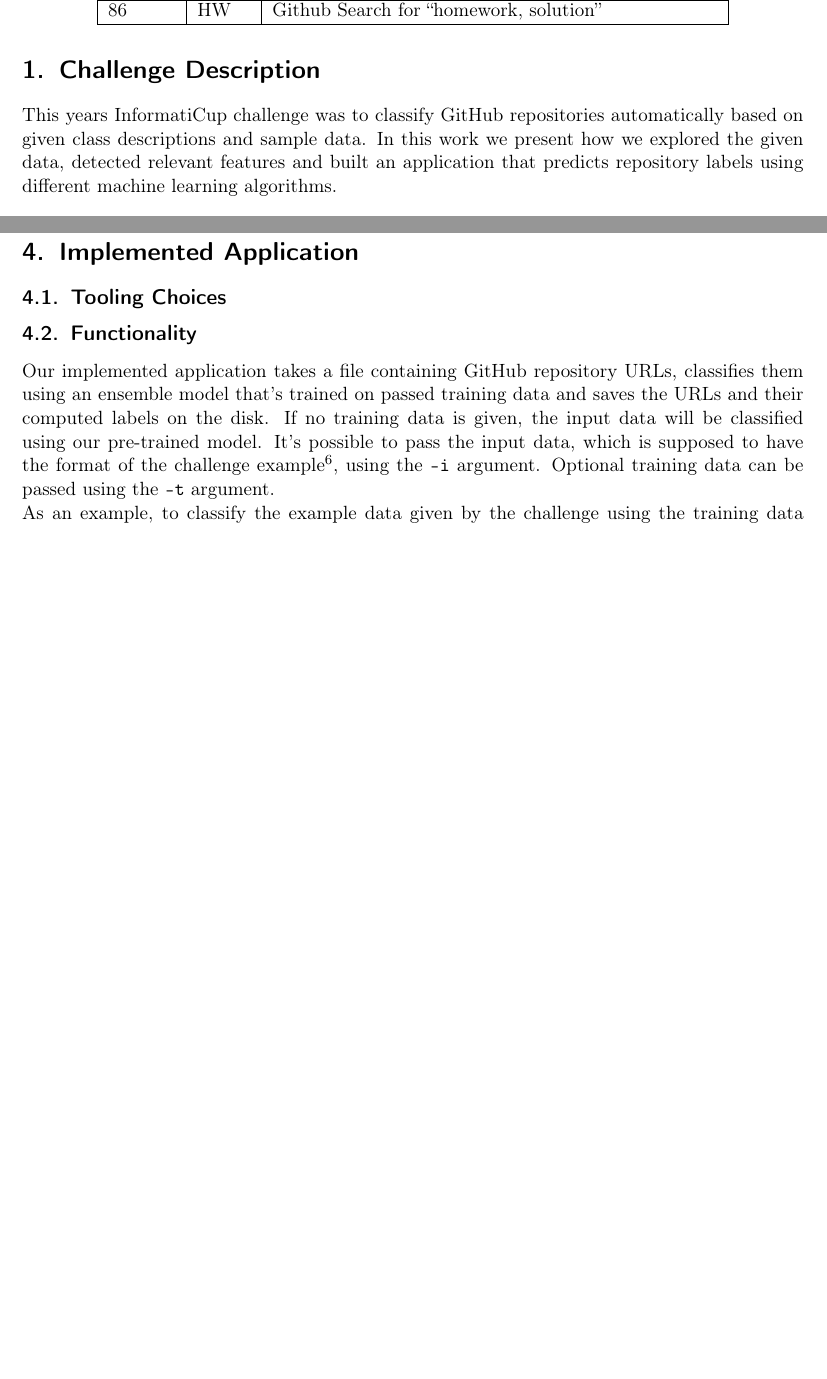
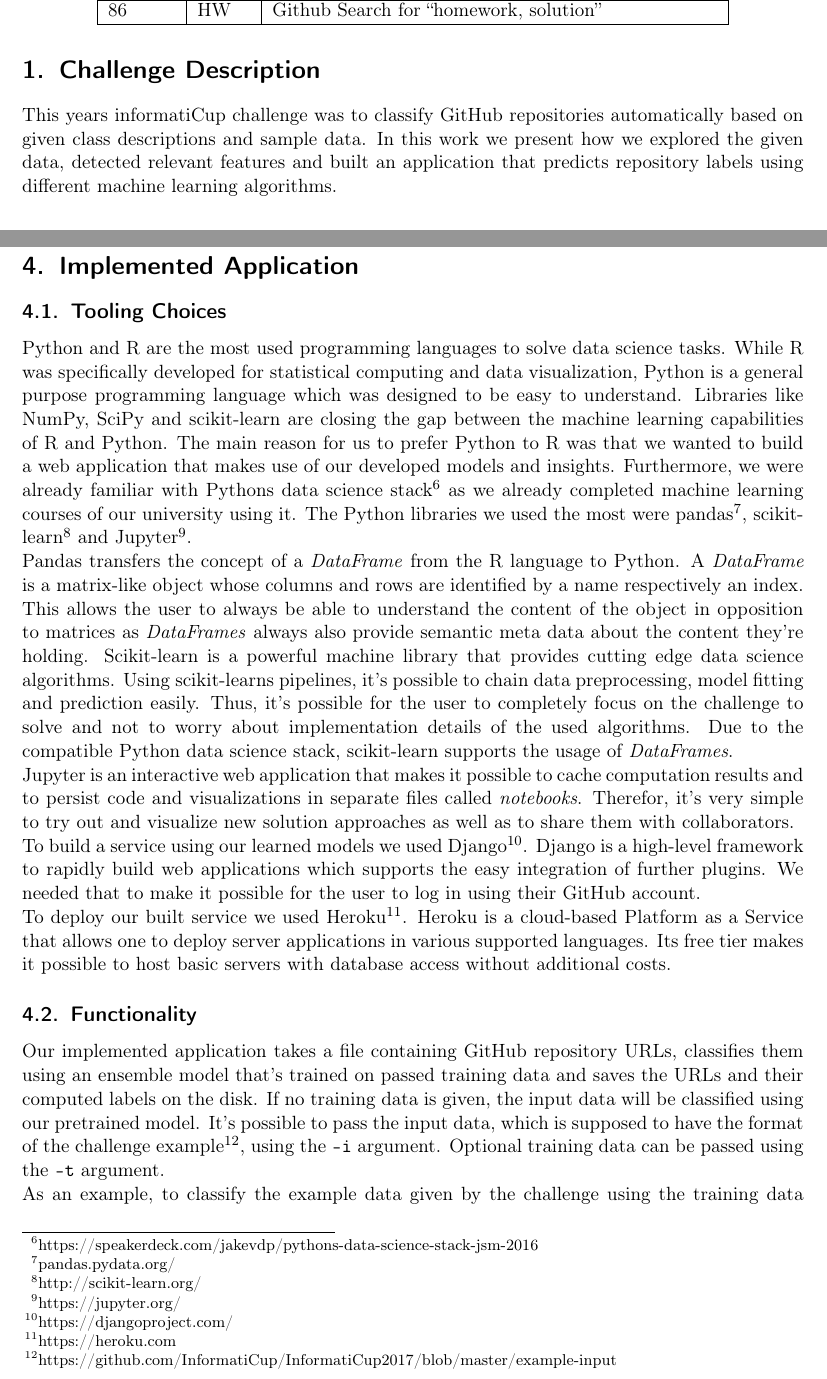
Before and after one commit to WGierke/git_better, a LaTeX document (documentation/documentation.tex): two parts of pages 3 and 13 of 19, joined at a grey line, cut so that both start at the same text, the shorter picture padded with empty space. Compiled offline with pdfLaTeX; an older LaTeX class or package is replaced by its successor.

Commit message:
add tooling choices

```diff
--- a/documentation/documentation.tex
+++ b/documentation/documentation.tex
@@ -60,7 +60,7 @@ openbib,
 
 \section{Challenge Description}\label{challenge-description}
 
-This years InformatiCup challenge was to classify GitHub repositories automatically based on given class descriptions and sample data.
+This years informatiCup challenge was to classify GitHub repositories automatically based on given class descriptions and sample data.
 In this work we present how we explored the given data, detected relevant features and built an application that predicts repository labels using different machine learning algorithms.
 
 \section{Data Exploration}\label{data-exploration}
@@ -388,10 +388,32 @@ Model}\label{overall-prediction-model}
 
 \section{Implemented Application}\label{implemented-application}
 \subsection{Tooling Choices}\label{tooling-choices}
+Python and R are the most used programming languages to solve data science tasks.
+While R was specifically developed for statistical computing and data visualization, Python is a general purpose programming language which was designed to be easy to understand.
+Libraries like NumPy, SciPy and scikit-learn are closing the gap between the machine learning capabilities of R and Python.
+The main reason for us to prefer Python to R was that we wanted to build a web application that makes use of our developed models and insights.
+Furthermore, we were already familiar with Pythons data science stack\footnote{https://speakerdeck.com/jakevdp/pythons-data-science-stack-jsm-2016} as we already completed machine learning courses of our university using it.
+The Python libraries we used the most were pandas\footnote{pandas.pydata.org/}, scikit-learn\footnote{http://scikit-learn.org/} and Jupyter\footnote{https://jupyter.org/}.\\
+Pandas transfers the concept of a \textit{DataFrame} from the R language to Python.
+A \textit{DataFrame} is a matrix-like object whose columns and rows are identified by a name respectively an index.
+This allows the user to always be able to understand the content of the object in opposition to matrices as \textit{DataFrames} always also provide semantic meta data about the content they're holding.
+Scikit-learn is a powerful machine library that provides cutting edge data science algorithms.
+Using scikit-learns pipelines, it's possible to chain data preprocessing, model fitting and prediction easily.
+Thus, it's possible for the user to completely focus on the challenge to solve and not to worry about implementation details of the used algorithms.
+Due to the compatible Python data science stack, scikit-learn supports the usage of \textit{DataFrames}.\\
+Jupyter is an interactive web application that makes it possible to cache computation results and to persist code and visualizations in separate files called \textit{notebooks}.
+Therefor, it's very simple to try out and visualize new solution approaches as well as to share them with collaborators.\\
+To build a service using our learned models we used Django\footnote{https://djangoproject.com/}.
+Django is a high-level framework to rapidly build web applications which supports the easy integration of further plugins.
+We needed that to make it possible for the user to log in using their GitHub account.\\
+To deploy our built service we used Heroku\footnote{https://heroku.com}.
+Heroku is a cloud-based Platform as a Service that allows one to deploy server applications in various supported languages.
+Its free tier makes it possible to host basic servers with database access without additional costs.
+
 \subsection{Functionality}\label{functionality}
 
 Our implemented application takes a file containing GitHub repository URLs, classifies them using an ensemble model that's trained on passed training data and saves the URLs and their computed labels on the disk.
-If no training data is given, the input data will be classified using our pre-trained model.
+If no training data is given, the input data will be classified using our pretrained model.
 It's possible to pass the input data, which is supposed to have the format of the challenge example\footnote{https://github.com/InformatiCup/InformatiCup2017/blob/master/example-input}, using the \texttt{-i} argument.
 Optional training data can be passed using the \texttt{-t} argument.\\
 As an example, to classify the example data given by the challenge using the training data given by the challenge one would run:
```
Also changed, not shown: documentation/documentation.tex (2 more changed lines).
